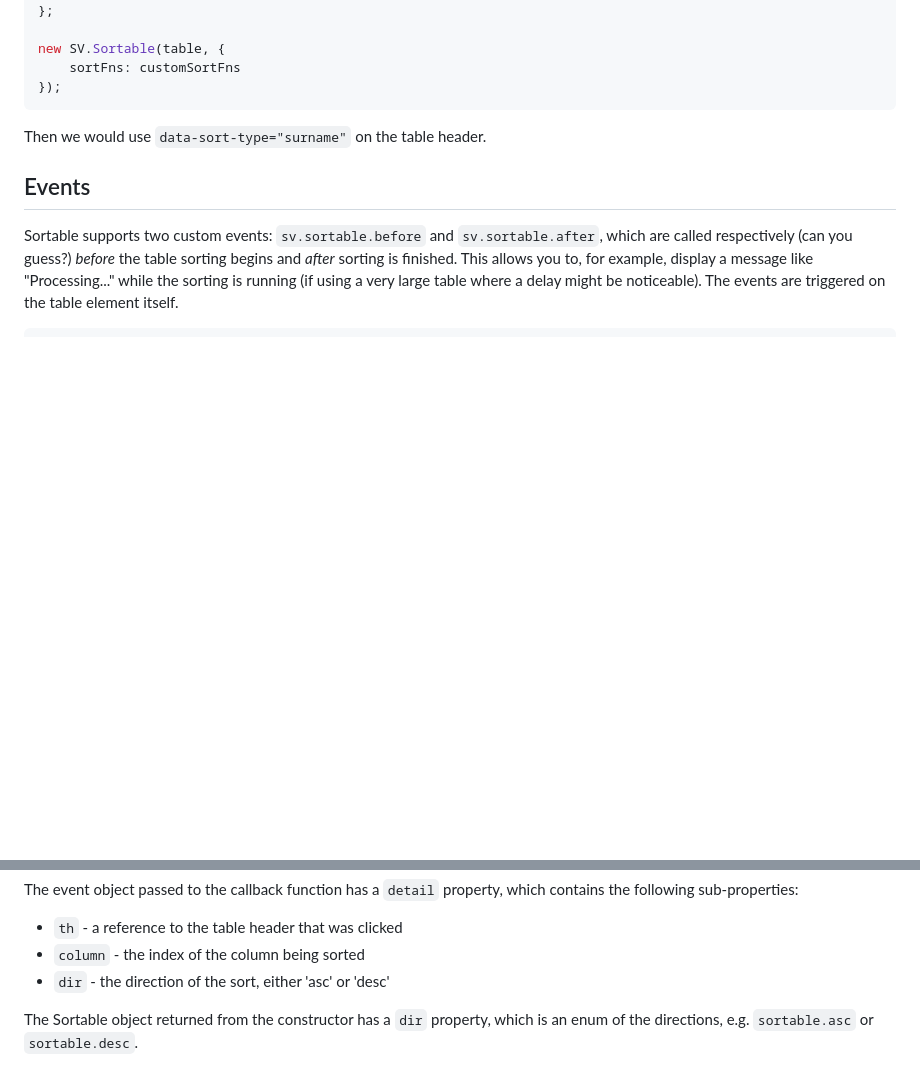
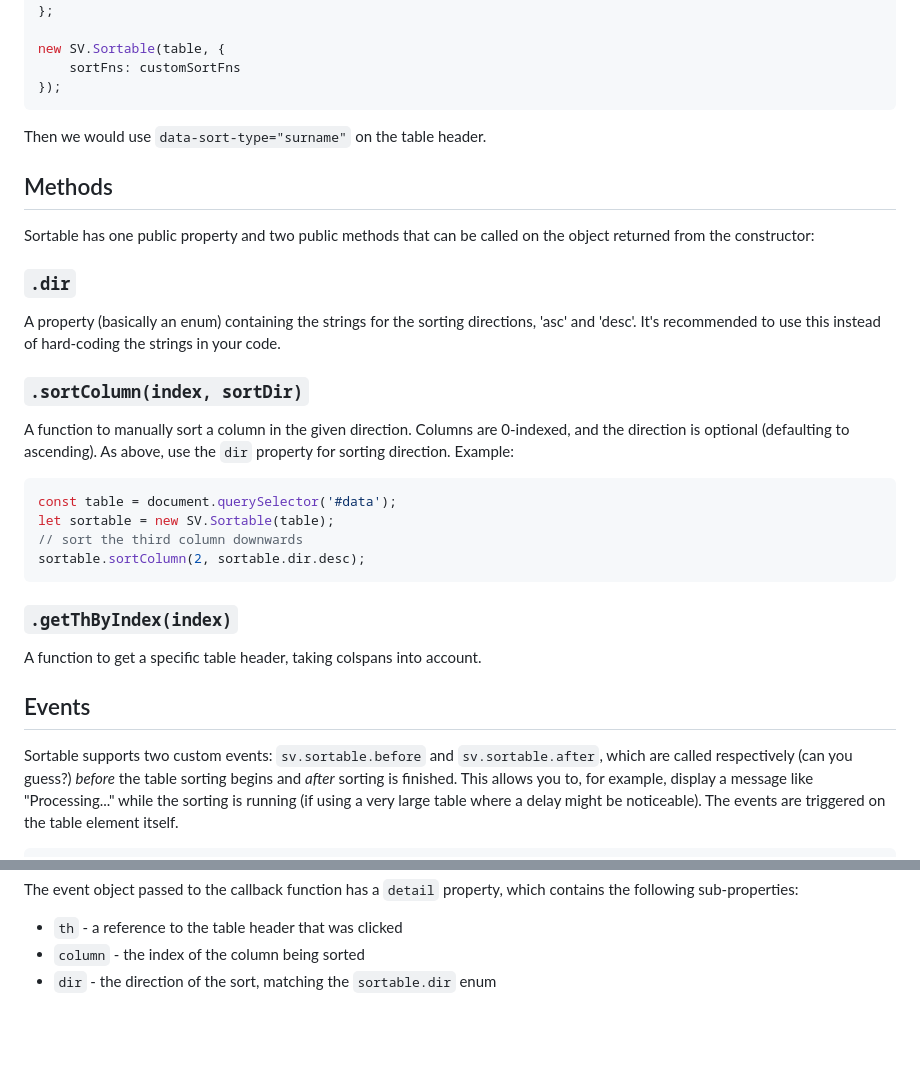
Before and after one commit to svivian/sv-sortable-js, a Markdown page: README.md, 2 parts joined by grey strips. GitHub-like rendering; blank space fills up the shorter version.

Commit message:
Document public methods

````diff
--- a/README.md
+++ b/README.md
@@ -113,6 +113,30 @@ new SV.Sortable(table, {
 Then we would use `data-sort-type="surname"` on the table header.
 
 
+## Methods
+
+Sortable has one public property and two public methods that can be called on the object returned from the constructor:
+
+### `.dir`
+
+A property (basically an enum) containing the strings for the sorting directions, 'asc' and 'desc'. It's recommended to use this instead of hard-coding the strings in your code.
+
+### `.sortColumn(index, sortDir)`
+
+A function to manually sort a column in the given direction. Columns are 0-indexed, and the direction is optional (defaulting to ascending). As above, use the `dir` property for sorting direction. Example:
+
+```js
+const table = document.querySelector('#data');
+let sortable = new SV.Sortable(table);
+// sort the third column downwards
+sortable.sortColumn(2, sortable.dir.desc);
+```
+
+### `.getThByIndex(index)`
+
+A function to get a specific table header, taking colspans into account.
+
+
 ## Events
 
 Sortable supports two custom events: `sv.sortable.before` and `sv.sortable.after`, which are called respectively (can you guess?) *before* the table sorting begins and *after* sorting is finished. This allows you to, for example, display a message like "Processing..." while the sorting is running (if using a very large table where a delay might be noticeable). The events are triggered on the table element itself.
@@ -134,6 +158,4 @@ The event object passed to the callback function has a `detail` property, which
 
 - `th` - a reference to the table header that was clicked
 - `column` - the index of the column being sorted
-- `dir` - the direction of the sort, either 'asc' or 'desc'
-
-The Sortable object returned from the constructor has a `dir` property, which is an enum of the directions, e.g. `sortable.asc` or `sortable.desc`.
+- `dir` - the direction of the sort, matching the `sortable.dir` enum
````
